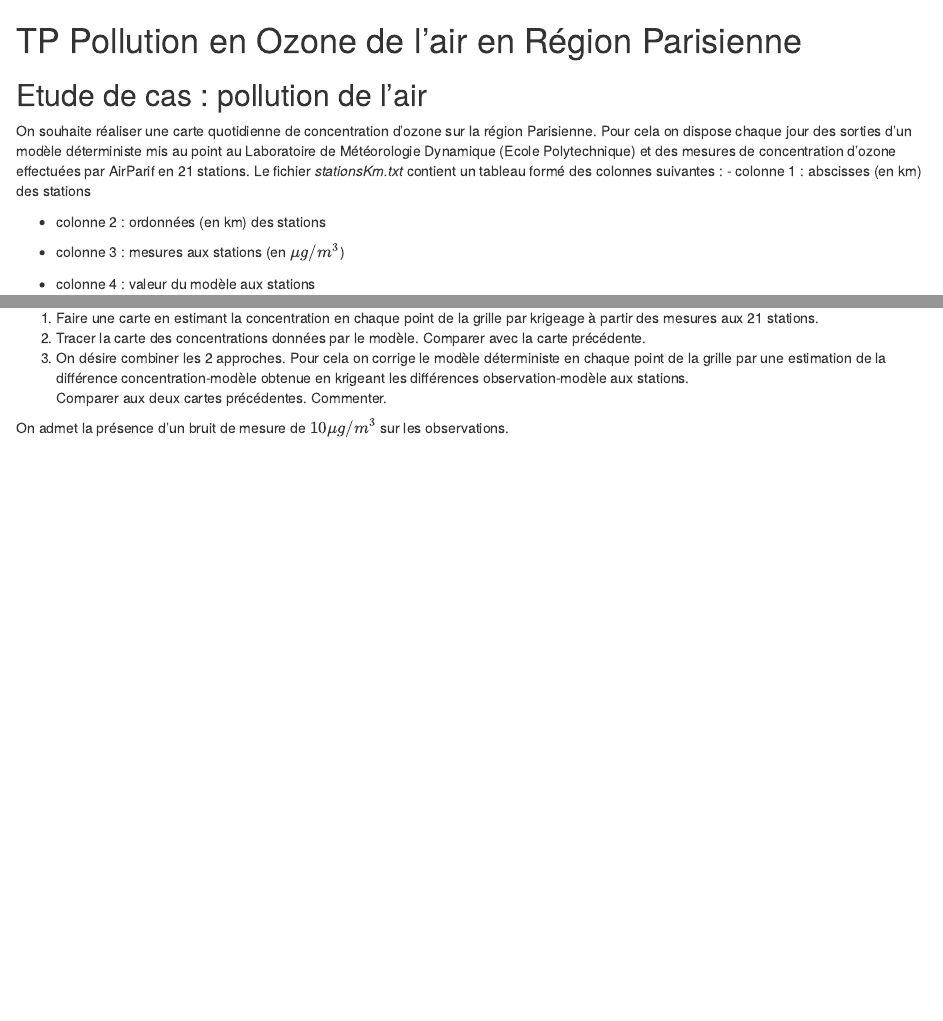
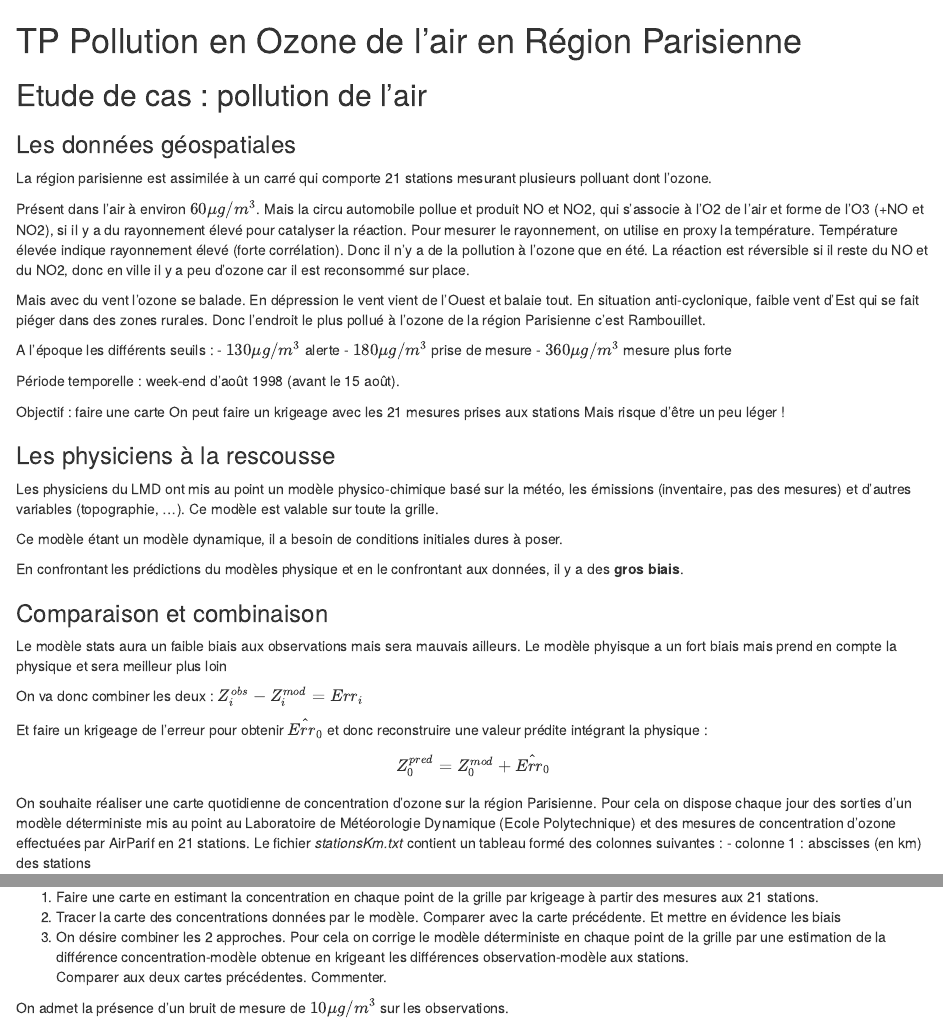
Before and after one commit to Polarolouis/msv-TP-Geostats, an R Markdown document (TP_pollution_ozone.Rmd): the page in a window 1100 px wide, from its top, and a second part further down, joined at a grey line. Rendered offline with R 4.5, knitr and Pandoc, with nearby package versions.

Commit message:
Contexte du TP pollution Ozone

````diff
--- a/TP_pollution_ozone.Rmd
+++ b/TP_pollution_ozone.Rmd
@@ -4,6 +4,65 @@ knitr::opts_chunk$set(echo = TRUE)
 ```
 
 ## Etude de cas : pollution de l'air
+
+### Les données géospatiales
+La région parisienne est assimilée à un carré qui comporte 21 stations mesurant
+plusieurs polluant dont l'ozone.
+
+Présent dans l'air à environ $60 \mu g/m^3$.
+Mais la circu automobile pollue et produit NO et NO2, qui s'associe à l'O2 de
+l'air et forme de l'O3 (+NO et NO2), si il y a du rayonnement élevé pour catalyser la
+réaction. Pour mesurer le rayonnement, on utilise en proxy la température.
+Température élevée indique rayonnement élevé (forte corrélation).
+Donc il n'y a de la pollution à l'ozone que en été.
+La réaction est réversible si il reste du NO et du NO2, donc en ville il y a peu
+d'ozone car il est reconsommé sur place.
+
+
+Mais avec du vent l'ozone se balade.
+En dépression le vent vient de l'Ouest et balaie tout.
+En situation anti-cyclonique, faible vent d'Est qui se fait piéger dans des
+zones rurales.
+Donc l'endroit le plus pollué à l'ozone de la région Parisienne c'est
+Rambouillet.
+
+A l'époque les différents seuils :
+- $130\mu g/m^3$ alerte
+- $180\mu g/m^3$ prise de mesure
+- $360\mu g/m^3$ mesure plus forte
+
+Période temporelle : week-end d'août 1998 (avant le 15 août).
+
+Objectif : faire une carte
+On peut faire un krigeage avec les 21 mesures prises aux stations
+Mais risque d'être un peu léger !
+
+### Les physiciens à la rescousse
+
+Les physiciens du LMD ont mis au point un modèle physico-chimique basé sur la
+météo, les émissions (inventaire, pas des mesures) et d'autres variables
+(topographie, ...). Ce modèle est valable sur toute la grille.
+
+Ce modèle étant un modèle dynamique, il a besoin de conditions initiales dures à
+poser.
+
+En confrontant les prédictions du modèles physique et en le confrontant aux
+données, il y a des **gros biais**.
+
+
+### Comparaison et combinaison
+Le modèle stats aura un faible biais aux observations mais sera mauvais
+ailleurs.
+Le modèle phyisque a un fort biais mais prend en compte la physique et sera
+meilleur plus loin
+
+On va donc combiner les deux :
+$Z^{obs}_i - Z^{mod}_i = Err_i$
+
+Et faire un krigeage de l'erreur pour obtenir $\hat{Err_0}$ et donc reconstruire
+une valeur prédite intégrant la physique :
+$$ Z^{pred}_0 = Z^{mod}_0 + \hat{Err_0} $$
+
 On souhaite réaliser une carte quotidienne de concentration d'ozone sur la région Parisienne. Pour cela on
 dispose chaque jour des sorties d'un modèle déterministe mis au point au Laboratoire de Météorologie
 Dynamique (Ecole Polytechnique) et des mesures de
@@ -25,11 +84,14 @@ Le fichier *grilleKm.txt* contient
 
 - colonne 3 : valeur du modèle des points de grille
 
-1. Faire une carte en estimant la concentration en chaque point de la grille par krigeage à partir des mesures aux 21 stations.
+1. Faire une carte en estimant la concentration en chaque point de
+la grille par krigeage à partir des mesures aux 21 stations.
 2. Tracer la carte des concentrations données par le modèle.
-Comparer avec la carte précédente.
-3.  On désire combiner les 2 approches. Pour cela on corrige le modèle déterministe en chaque point de la grille par une estimation de
- la différence concentration-modèle obtenue en krigeant les différences observation-modèle aux stations.
+Comparer avec la carte précédente. Et mettre en évidence les biais
+3.  On désire combiner les 2 approches. Pour cela on corrige le modèle
+déterministe en chaque point de la grille par une estimation de
+la différence concentration-modèle obtenue en krigeant les différences
+observation-modèle aux stations.
 Comparer aux deux cartes précédentes. Commenter.
 
 On admet la présence d'un bruit de mesure de $10\mu g/m^3$ sur les observations.
````
